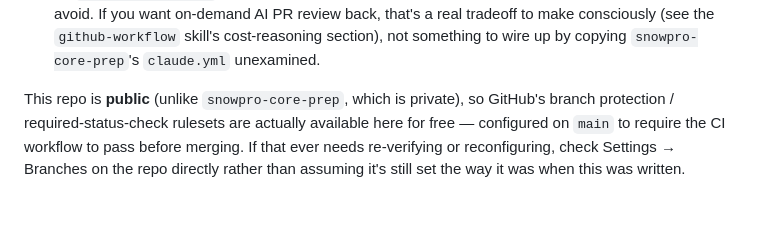
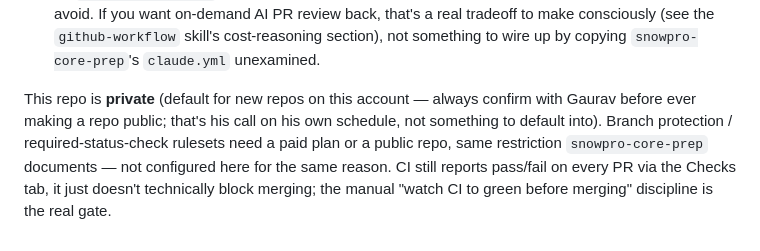
Before and after one commit to noobGB/idea-vault, a Markdown page: CLAUDE.md, the part around the change. GitHub-like rendering; blank space fills up the shorter version.

Commit message:
Fix CLAUDE.md: repo is private, not public (#9)
Corrects a doc that was written assuming public visibility before the
repo was switched to private. GitHub's branch-protection required-status-
checks feature needs a paid plan or a public repo, so it's not actually
configured here -- CI's pass/fail on the Checks tab is the real signal,
watched manually before merging.

Co-authored-by: Claude Code <noreply@anthropic.com>

```diff
--- a/CLAUDE.md
+++ b/CLAUDE.md
@@ -114,8 +114,9 @@ to.
   consciously (see the `github-workflow` skill's cost-reasoning section), not something to wire up
   by copying `snowpro-core-prep`'s `claude.yml` unexamined.
 
-This repo is **public** (unlike `snowpro-core-prep`, which is private), so GitHub's branch
-protection / required-status-check rulesets are actually available here for free — configured on
-`main` to require the CI workflow to pass before merging. If that ever needs re-verifying or
-reconfiguring, check Settings → Branches on the repo directly rather than assuming it's still set
-the way it was when this was written.
+This repo is **private** (default for new repos on this account — always confirm with Gaurav
+before ever making a repo public; that's his call on his own schedule, not something to default
+into). Branch protection / required-status-check rulesets need a paid plan or a public repo, same
+restriction `snowpro-core-prep` documents — not configured here for the same reason. CI still
+reports pass/fail on every PR via the Checks tab, it just doesn't technically block merging; the
+manual "watch CI to green before merging" discipline is the real gate.
```
